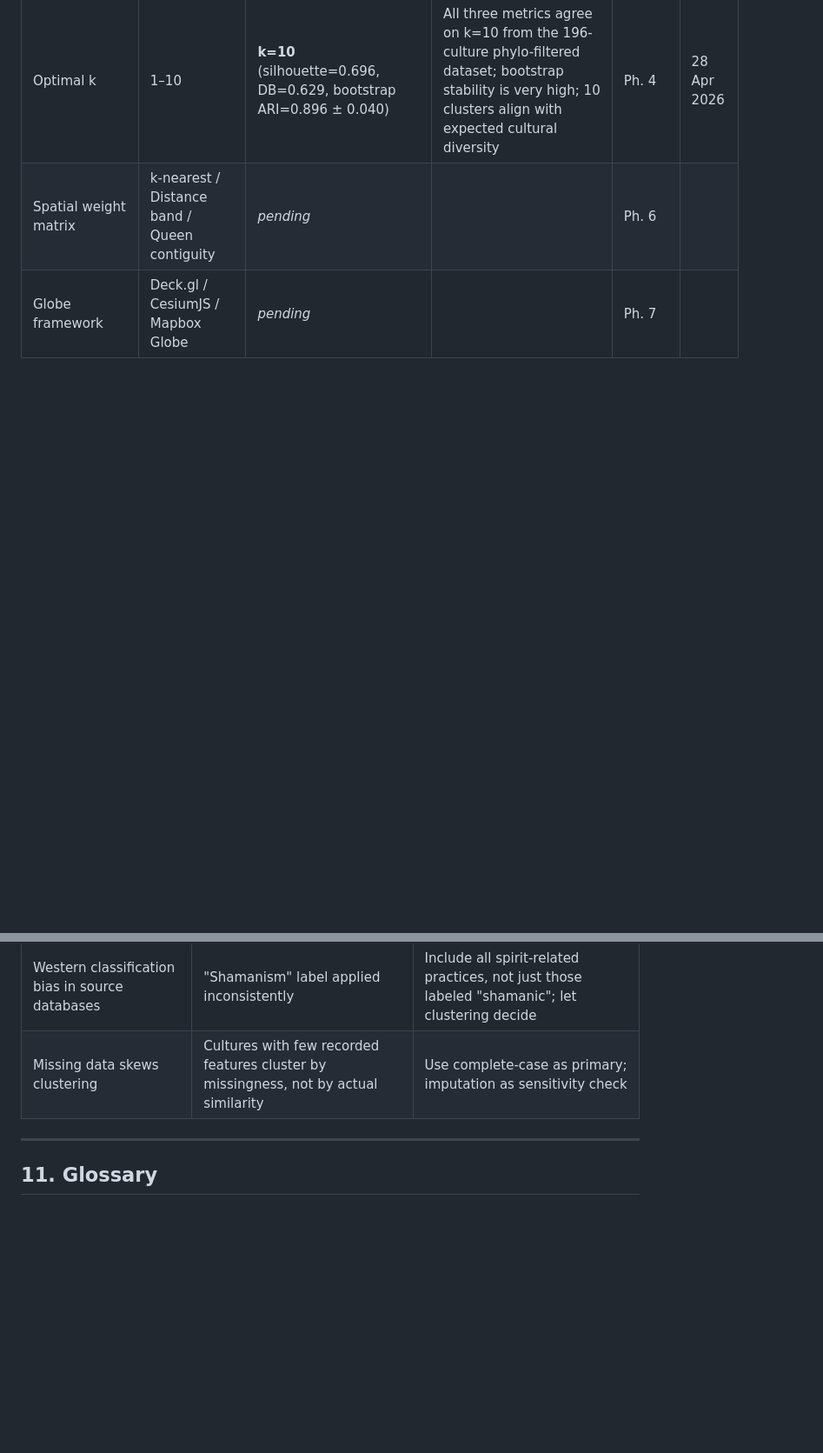
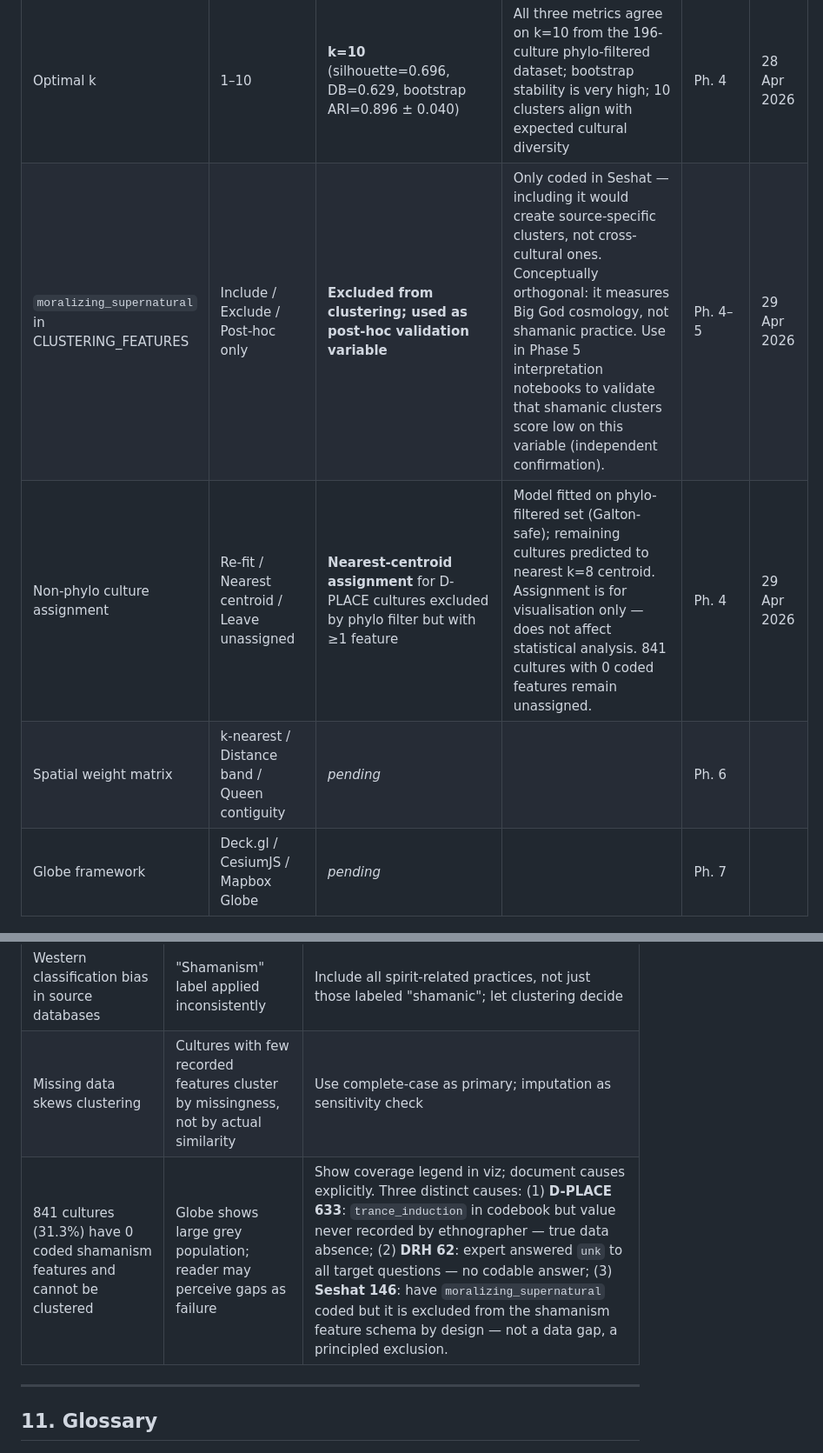
Before and after one commit to Iceraph/SHS_Digital_humanities, a Markdown page: contexts/PROJECT_CONTEXT.md, 2 parts joined by grey strips. Shown at 87% size. GitHub-like rendering; blank space fills up the shorter version.

```diff
--- a/contexts/PROJECT_CONTEXT.md
+++ b/contexts/PROJECT_CONTEXT.md
@@ -517,6 +517,8 @@ Track every methodological choice here. When you make a decision, add a row.
 | Missing data strategy | Complete-case / Imputation / Both | **Complete-case (primary, min 2 features); mean imputation as sensitivity check** | Complete-case avoids imputing structural missingness across sources; imputation available in `src/features/impute.py` | Ph. 3 | 28 Apr 2026 |
 | Clustering algorithm | k-means / Hierarchical / DBSCAN / Multiple | **K-means (primary) + Hierarchical Ward (confirmation)** | K-means chosen for scalability and interpretability; Ward hierarchical used to validate via ARI (0.752 — high agreement) | Ph. 4 | 28 Apr 2026 |
 | Optimal k | 1–10 | **k=10** (silhouette=0.696, DB=0.629, bootstrap ARI=0.896 ± 0.040) | All three metrics agree on k=10 from the 196-culture phylo-filtered dataset; bootstrap stability is very high; 10 clusters align with expected cultural diversity | Ph. 4 | 28 Apr 2026 |
+| `moralizing_supernatural` in CLUSTERING_FEATURES | Include / Exclude / Post-hoc only | **Excluded from clustering; used as post-hoc validation variable** | Only coded in Seshat — including it would create source-specific clusters, not cross-cultural ones. Conceptually orthogonal: it measures Big God cosmology, not shamanic practice. Use in Phase 5 interpretation notebooks to validate that shamanic clusters score low on this variable (independent confirmation). | Ph. 4–5 | 29 Apr 2026 |
+| Non-phylo culture assignment | Re-fit / Nearest centroid / Leave unassigned | **Nearest-centroid assignment** for D-PLACE cultures excluded by phylo filter but with ≥1 feature | Model fitted on phylo-filtered set (Galton-safe); remaining cultures predicted to nearest k=8 centroid. Assignment is for visualisation only — does not affect statistical analysis. 841 cultures with 0 coded features remain unassigned. | Ph. 4 | 29 Apr 2026 |
 | Spatial weight matrix | k-nearest / Distance band / Queen contiguity | _pending_ | | Ph. 6 | |
 | Globe framework | Deck.gl / CesiumJS / Mapbox Globe | _pending_ | | Ph. 7 | |
 
@@ -604,6 +606,7 @@ Original approach used quality-weighted averaging (D-PLACE: 0.5, DRH: 0.3, Sesha
 | Galton's problem inflates sample size | Spatial clusters are artifacts of shared ancestry | Phylogenetic correction via D-PLACE language trees |
 | Western classification bias in source databases | "Shamanism" label applied inconsistently | Include all spirit-related practices, not just those labeled "shamanic"; let clustering decide |
 | Missing data skews clustering | Cultures with few recorded features cluster by missingness, not by actual similarity | Use complete-case as primary; imputation as sensitivity check |
+| 841 cultures (31.3%) have 0 coded shamanism features and cannot be clustered | Globe shows large grey population; reader may perceive gaps as failure | Show coverage legend in viz; document causes explicitly. Three distinct causes: (1) **D-PLACE 633**: `trance_induction` in codebook but value never recorded by ethnographer — true data absence; (2) **DRH 62**: expert answered `unk` to all target questions — no codable answer; (3) **Seshat 146**: have `moralizing_supernatural` coded but it is excluded from the shamanism feature schema by design — not a data gap, a principled exclusion. |
 
 ---
 
```
Also changed, not shown: contexts/PHASE7_CONTEXT.md (+34 -0 lines).
